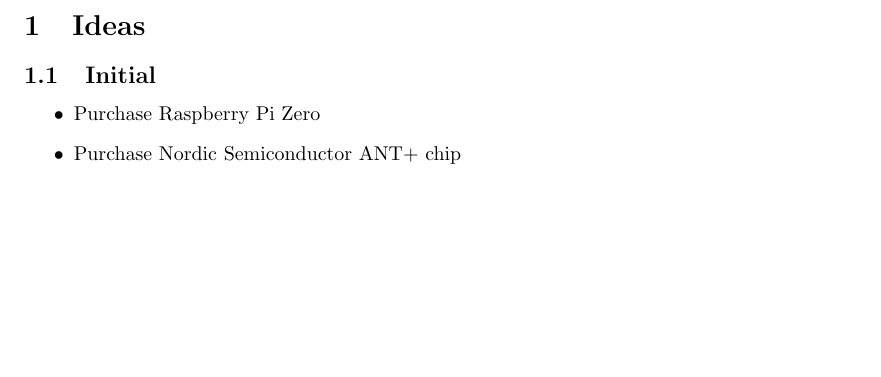
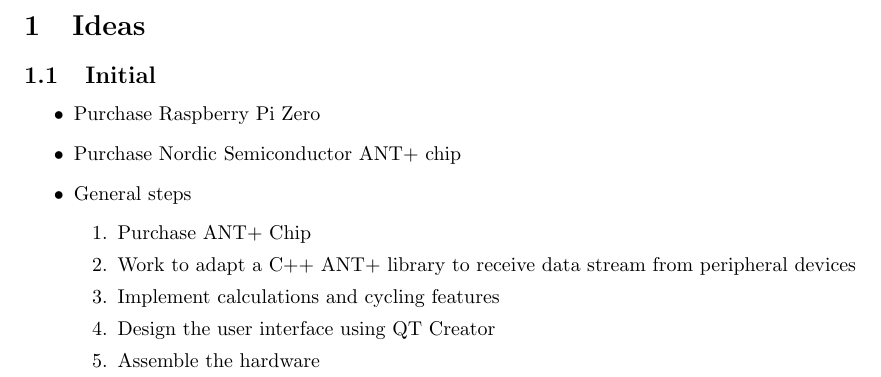
Before and after one commit to jtoumey/powerBasedCC, a LaTeX document (doc/ideas.tex): part of the page, cut so that both start at the same text, the shorter picture padded with empty space. Compiled offline with pdfLaTeX.

Commit message:
Update outline

```diff
--- a/doc/ideas.tex
+++ b/doc/ideas.tex
@@ -14,6 +14,14 @@
 \begin{itemize}
    \item Purchase Raspberry Pi Zero
    \item Purchase Nordic Semiconductor ANT+ chip
+   \item General steps
+   \begin{enumerate}
+      \item Purchase ANT+ Chip
+      \item Work to adapt a C++ ANT+ library to receive data stream from peripheral devices
+      \item Implement calculations and cycling features
+      \item Design the user interface using QT Creator
+      \item Assemble the hardware
+   \end{enumerate}
 \end{itemize}
 
 \end{document}
```
